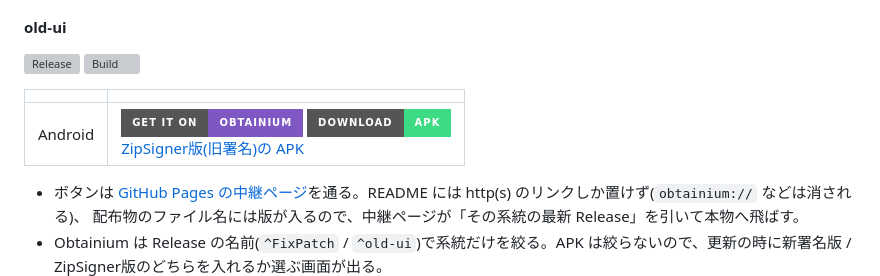
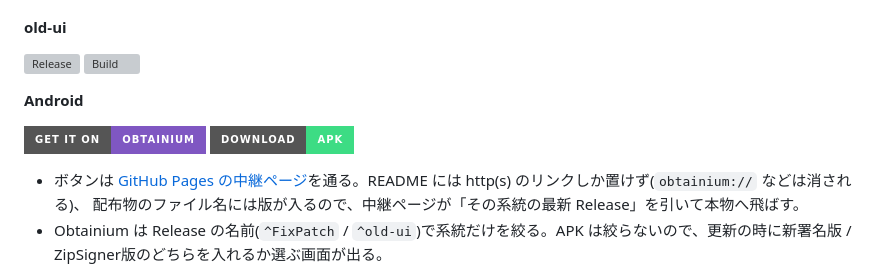
Before and after one commit to erectorOps/futabaviewer-build, a Markdown page: README.md, the part around one of its changes. Rendered like a GitHub page; badges without logos; grey boxes are pictures that could not be loaded.

Commit message:
README のダウンロードを表から行並びにし、バッジの文言を揃える(スマホで縮まないように)
- iOS に GET IT ON SideStore のバッジ、Windows の .msi と Android の ZipSigner版のリンクは外す

Co-Authored-By: Claude Opus 5 <noreply@anthropic.com>

```diff
--- a/README.md
+++ b/README.md
@@ -30,9 +36,9 @@ It does not contain application source code.
 
 [![Release](https://img.shields.io/github/v/release/fixpatch/futabaviewer-build?filter=old-ui*&label=Release)](https://github.com/fixpatch/futabaviewer-build/releases?q=old-ui&expanded=true) [![Build](https://img.shields.io/github/actions/workflow/status/fixpatch/futabaviewer-build/release-old-ui.yml?branch=main&label=Build)](https://github.com/fixpatch/futabaviewer-build/actions/workflows/release-old-ui.yml)
 
-| | |
-|---|---|
-| Android | [![Get it on Obtainium](https://img.shields.io/badge/Get_it_on-Obtainium-7F57C2?style=for-the-badge&logo=obtainium&logoColor=white)](https://fixpatch.github.io/futabaviewer-build/get/?app=obtainium&line=old-ui) [![Download APK](https://img.shields.io/badge/Download-APK-3DDC84?style=for-the-badge&logo=android&logoColor=white)](https://fixpatch.github.io/futabaviewer-build/get/?line=old-ui&file=apk) <br>[ZipSigner版(旧署名)の APK](https://fixpatch.github.io/futabaviewer-build/get/?line=old-ui&file=apk-zipsigner) |
+**Android**
+
+[![Get it on Obtainium](https://img.shields.io/badge/GET_IT_ON-Obtainium-7F57C2?style=for-the-badge&logo=obtainium&logoColor=white)](https://fixpatch.github.io/futabaviewer-build/get/?app=obtainium&line=old-ui) [![Download APK](https://img.shields.io/badge/DOWNLOAD-APK-3DDC84?style=for-the-badge&logo=android&logoColor=white)](https://fixpatch.github.io/futabaviewer-build/get/?line=old-ui&file=apk)
 
 - ボタンは [GitHub Pages の中継ページ](docs/get/index.html)を通る。README には http(s) のリンクしか置けず(`obtainium://` などは消される)、
   配布物のファイル名には版が入るので、中継ページが「その系統の最新 Release」を引いて本物へ飛ばす。
```
Also changed, not shown: other parts of README.md (+11 -5 lines).
